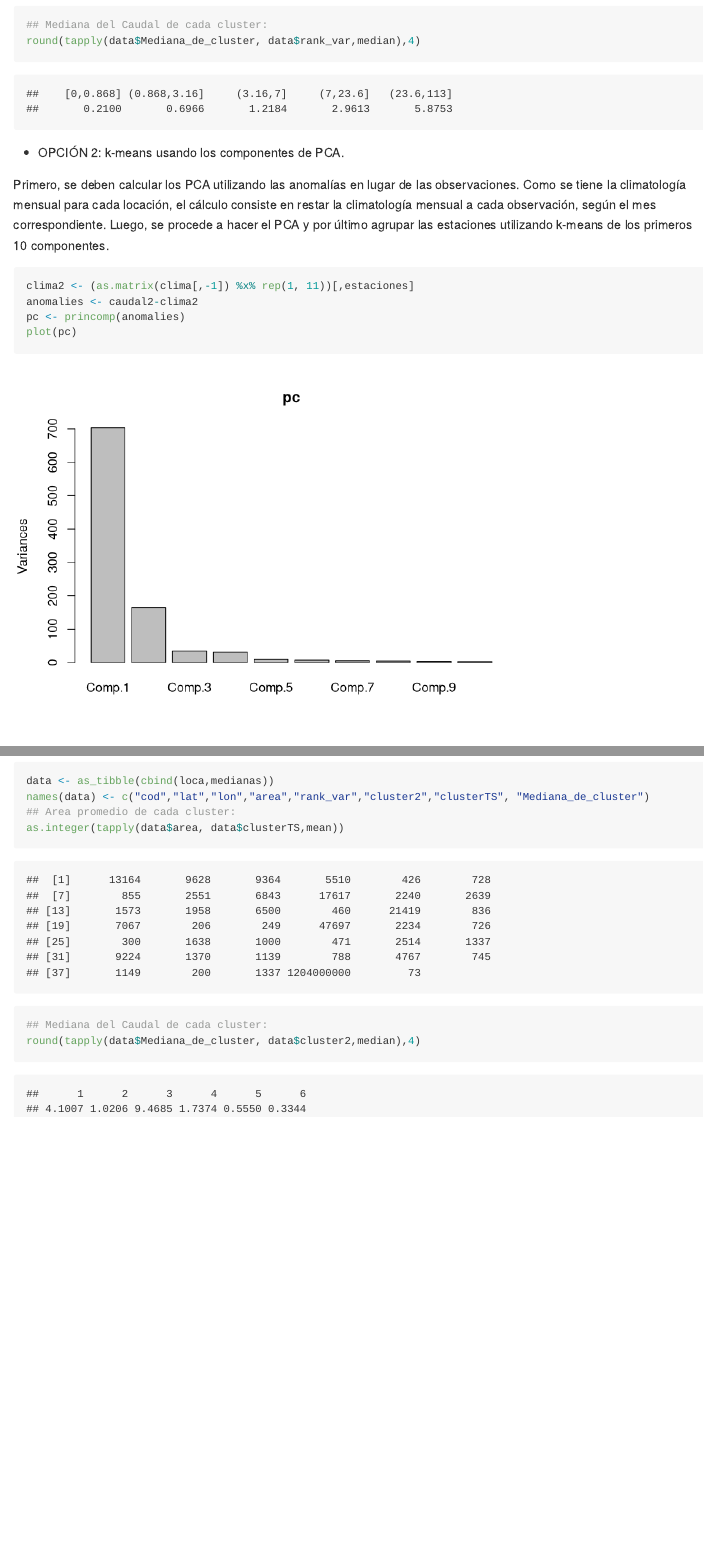
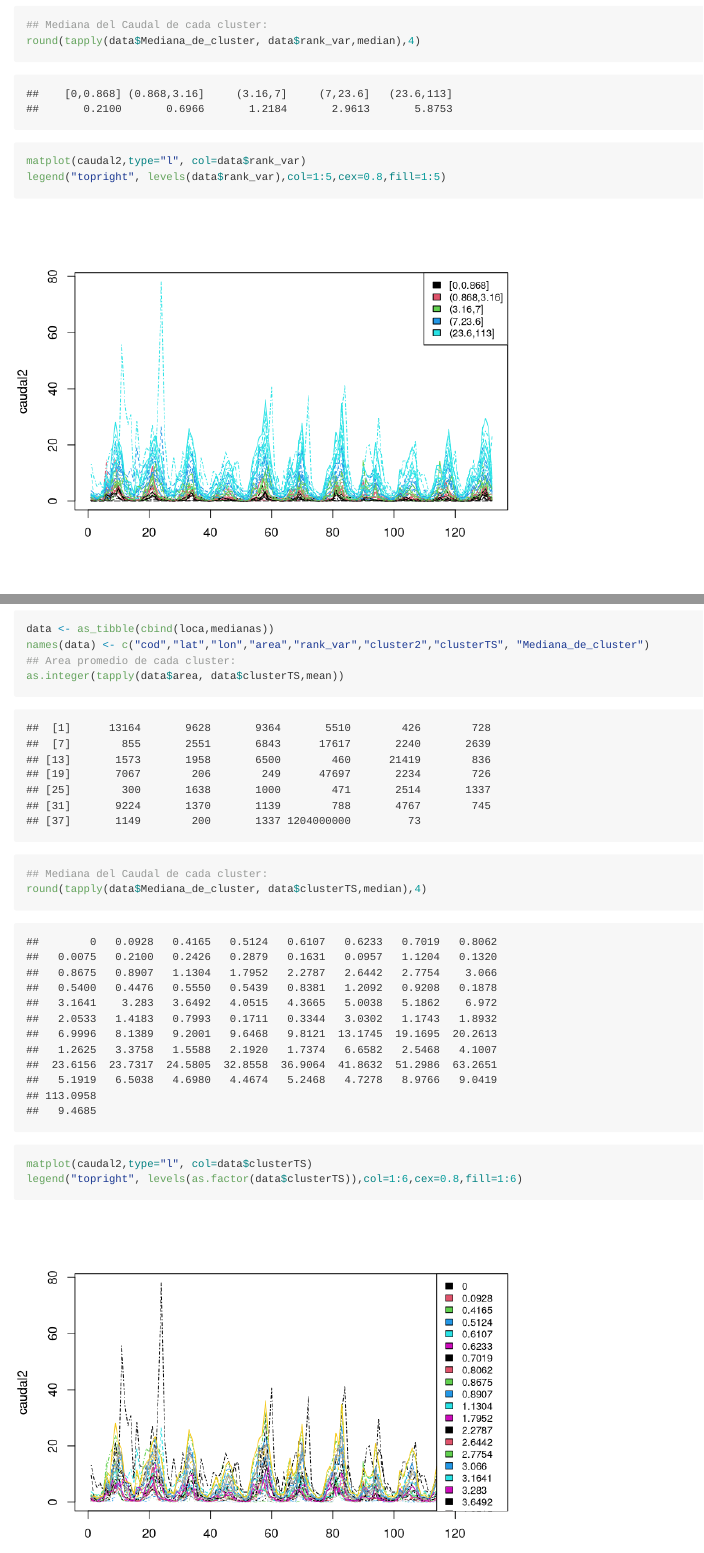
Before and after one commit to malfaro2/Hidalgo_CIGEFI, an R Markdown document (clusters.Rmd): the page in a window 1100 px wide, from 1890 px down, and a second part further down, joined at a grey line. Rendered offline with R 4.5, knitr and Pandoc, with nearby package versions; code that draws random numbers runs with fixed seeds of ours; some code elsewhere in the file could not run offline; long lines of code are wrapped.

Commit message:
matplots

````diff
--- a/clusters.Rmd
+++ b/clusters.Rmd
@@ -80,6 +80,9 @@ names(data) <- c("cod","lat","lon","area","rank_var","Mediana_de_cluster")
 as.integer(tapply(data$area, data$rank_var,mean))
 ## Mediana del Caudal de cada cluster:
 round(tapply(data$Mediana_de_cluster, data$rank_var,median),4)
+
+matplot(caudal2,type="l", col=data$rank_var)
+legend("topright", levels(data$rank_var),col=1:5,cex=0.8,fill=1:5)
 ```
 
 
@@ -108,6 +111,9 @@ names(data) <- c("cod","lat","lon","area","rank_var","cluster2","Mediana_de_clus
 round(as.integer(tapply(data$area,data$cluster2,mean)),0)
 ## Medianan del Caudal de cada cluster:
 round(tapply(data$Mediana_de_cluster, data$cluster2,median),4)
+
+matplot(caudal2,type="l", col=data$cluster2)
+legend("topright", levels(as.factor(data$cluster2)),col=1:6,cex=0.8,fill=1:6)
 ```
 
 
@@ -133,5 +139,8 @@ names(data) <- c("cod","lat","lon","area","rank_var","cluster2","clusterTS", "Me
 ## Area promedio de cada cluster:
 as.integer(tapply(data$area, data$clusterTS,mean))
 ## Mediana del Caudal de cada cluster:
-round(tapply(data$Mediana_de_cluster, data$cluster2,median),4)
+round(tapply(data$Mediana_de_cluster, data$clusterTS,median),4)
+
+matplot(caudal2,type="l", col=data$clusterTS)
+legend("topright", levels(as.factor(data$clusterTS)),col=1:6,cex=0.8,fill=1:6)
 ```
````
Also changed, not shown: clusters.md, 4 other files.
